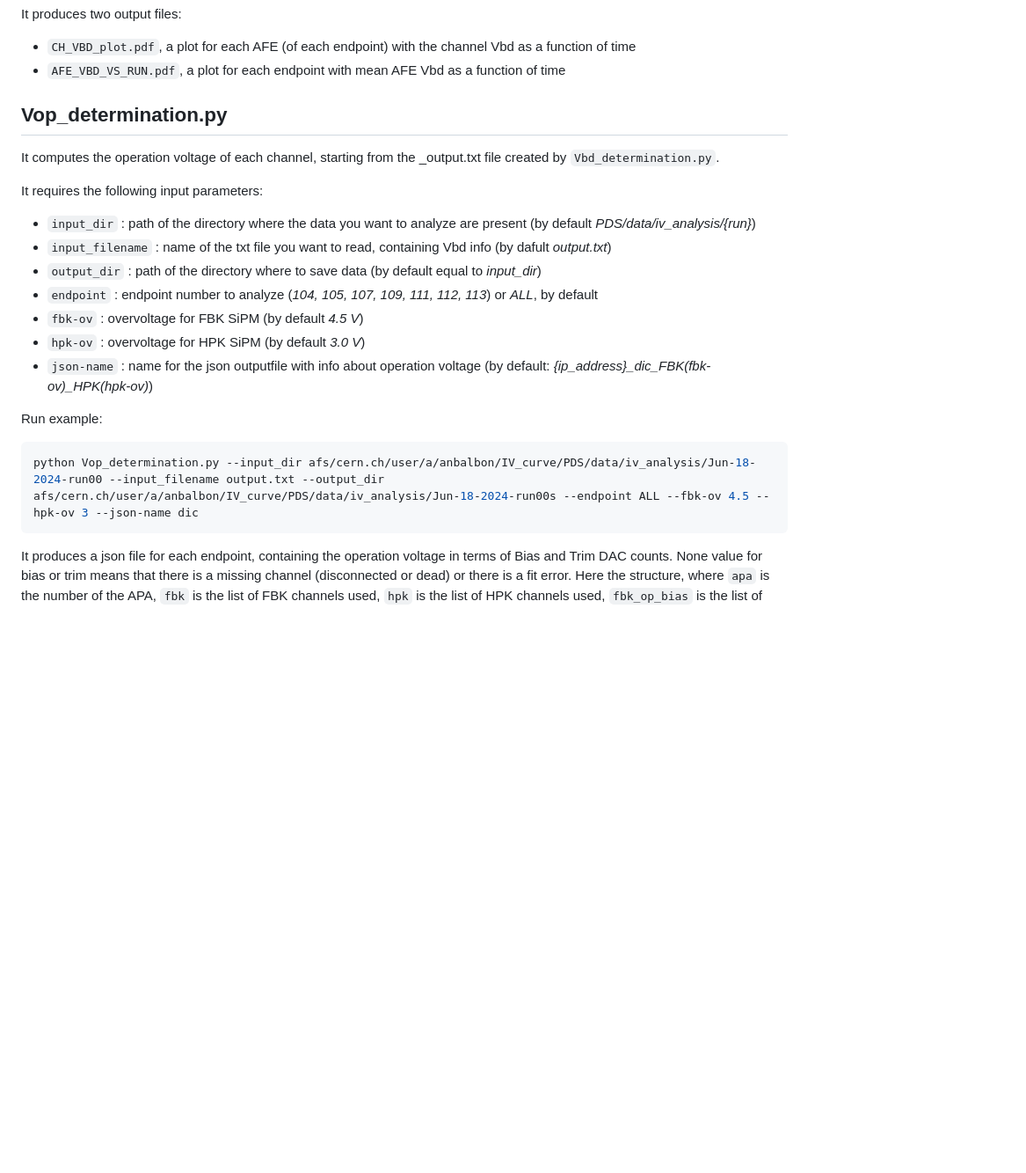
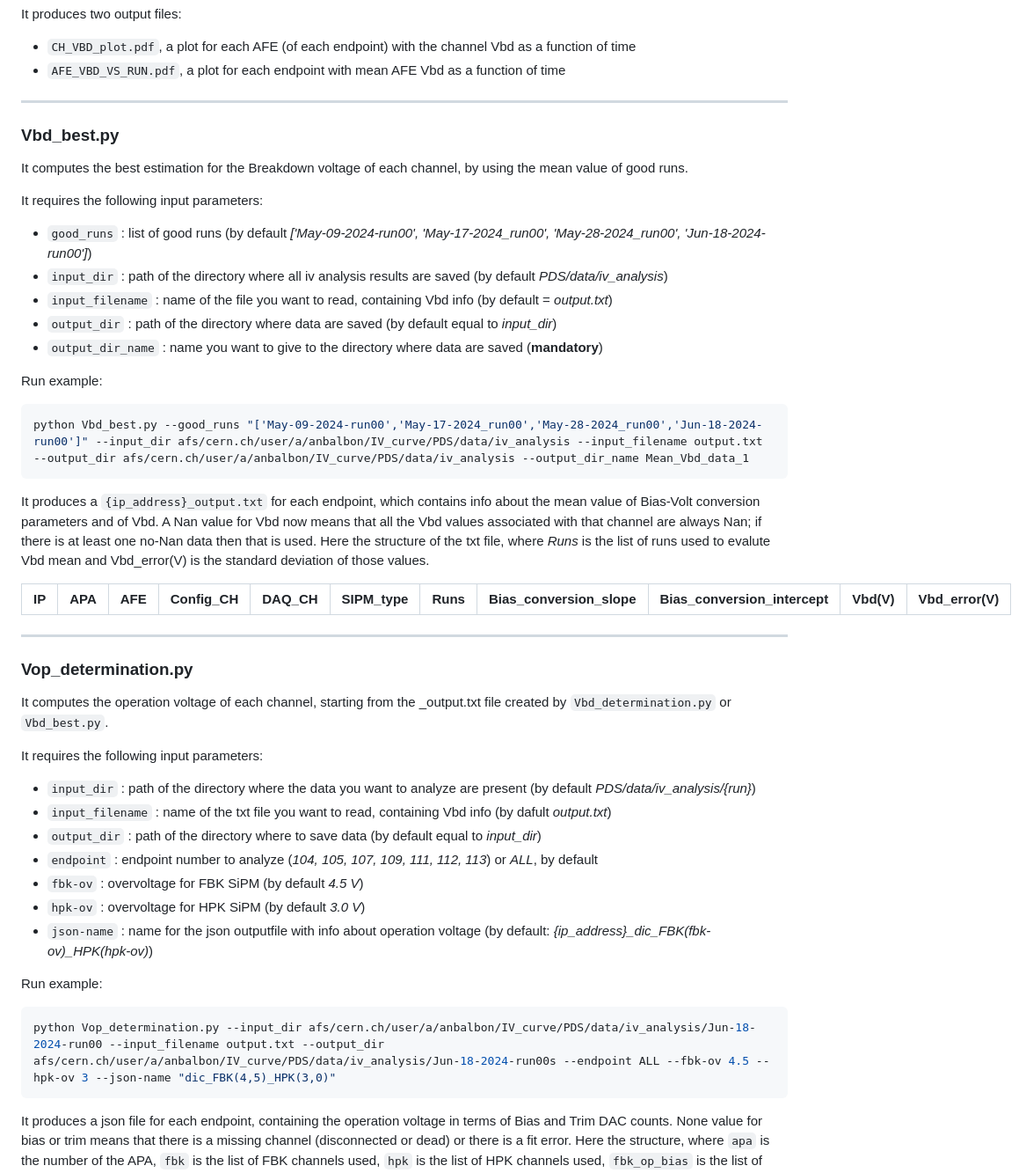
Before and after one commit to DUNE/PDS, a Markdown page: scripts/iv_analysis/README.md, the part around the change printed below. Shown: that part at 88% size. Rendered like a GitHub page; blank space fills up the shorter version.

````diff
--- a/scripts/iv_analysis/README.md
+++ b/scripts/iv_analysis/README.md
@@ -84,9 +113,34 @@ It produces two output files:
 * `CH_VBD_plot.pdf`, a plot for each AFE (of each endpoint) with the channel Vbd as a function of time
 * `AFE_VBD_VS_RUN.pdf`, a plot for each endpoint with mean AFE Vbd as a function of time
 
+---
 
-## Vop_determination.py
-It computes the operation voltage of each channel, starting from the _output.txt file created by `Vbd_determination.py`.
+### Vbd_best.py
+It computes the best estimation for the Breakdown voltage of each channel, by using the mean value of good runs.
+
+It requires the following input parameters:
+* `good_runs` : list of good runs (by default *['May-09-2024-run00', 'May-17-2024_run00', 'May-28-2024_run00', 'Jun-18-2024-run00']*)
+* `input_dir` : path of the directory where all iv analysis results are saved (by default *PDS/data/iv_analysis*)
+* `input_filename` : name of the file you want to read, containing Vbd info (by default = *output.txt*)
+* `output_dir` : path of the directory where data are saved (by default equal to *input_dir*)
+* `output_dir_name` : name you want to give to the directory where data are saved  (**mandatory**)
+
+
+Run example:
+```bash
+python Vbd_best.py --good_runs "['May-09-2024-run00','May-17-2024_run00','May-28-2024_run00','Jun-18-2024-run00']" --input_dir afs/cern.ch/user/a/anbalbon/IV_curve/PDS/data/iv_analysis --input_filename output.txt --output_dir afs/cern.ch/user/a/anbalbon/IV_curve/PDS/data/iv_analysis --output_dir_name Mean_Vbd_data_1
+```
+
+It produces a `{ip_address}_output.txt` for each endpoint, which contains info about the mean value of Bias-Volt conversion parameters and of Vbd. A Nan value for Vbd now means that all the Vbd values associated with that channel are always Nan; if there is at least one no-Nan data then that is used. Here the structure of the txt file, where *Runs* is the list of runs used to evalute Vbd mean and Vbd_error(V) is the standard deviation of those values.
+
+| IP | APA | AFE | Config_CH | DAQ_CH | SIPM_type | Runs | Bias_conversion_slope | Bias_conversion_intercept | Vbd(V) | Vbd_error(V) |
+|----|-----|-----|-----------|--------|-----------|------|-----------------------|-----------------------------|--------|-------------|
+
+
+---
+
+### Vop_determination.py
+It computes the operation voltage of each channel, starting from the _output.txt file created by `Vbd_determination.py` or `Vbd_best.py`.
 
 It requires the following input parameters:
 * `input_dir` : path of the directory where the data you want to analyze are present (by default *PDS/data/iv_analysis/{run}*)
@@ -100,7 +154,7 @@ It requires the following input parameters:
 
 Run example:
 ```bash
-python Vop_determination.py --input_dir afs/cern.ch/user/a/anbalbon/IV_curve/PDS/data/iv_analysis/Jun-18-2024-run00 --input_filename output.txt --output_dir afs/cern.ch/user/a/anbalbon/IV_curve/PDS/data/iv_analysis/Jun-18-2024-run00s --endpoint ALL --fbk-ov 4.5 --hpk-ov 3 --json-name dic
+python Vop_determination.py --input_dir afs/cern.ch/user/a/anbalbon/IV_curve/PDS/data/iv_analysis/Jun-18-2024-run00 --input_filename output.txt --output_dir afs/cern.ch/user/a/anbalbon/IV_curve/PDS/data/iv_analysis/Jun-18-2024-run00s --endpoint ALL --fbk-ov 4.5 --hpk-ov 3 --json-name "dic_FBK(4,5)_HPK(3,0)"
 ```
 
 It produces a json file for each endpoint, containing the operation voltage in terms of Bias and Trim DAC counts. None value for bias or trim means that there is a missing channel (disconnected or dead) or there is a fit error. Here the structure, where `apa` is the number of the APA, `fbk` is the list of FBK channels used, `hpk` is the list of HPK channels used, `fbk_op_bias` is the list of Bias DAC counts (one for each FBK AFE used), `fbk_op_trim` is the list of Trim DAC counts (one for each FBK channel used), `hpk_op_bias` is the list of Bias DAC counts (one for each HPK AFE used), `hpk_op_trim` is the list of Trim DAC counts (one for each HPK channel used), `timestamp` refers to the time of IV acquisition,  `run` refers to the name of the IV run, `ip` is the ip number of the endpoint, `fbk_ov` is the overvoltage (in Volts) applied to FBK SiPMs and `hpk_ov` is the overvoltage (in Volts) applied to HPK SiPMs.
````
Also changed, not shown: other parts of scripts/iv_analysis/README.md (+42 -9 lines).
